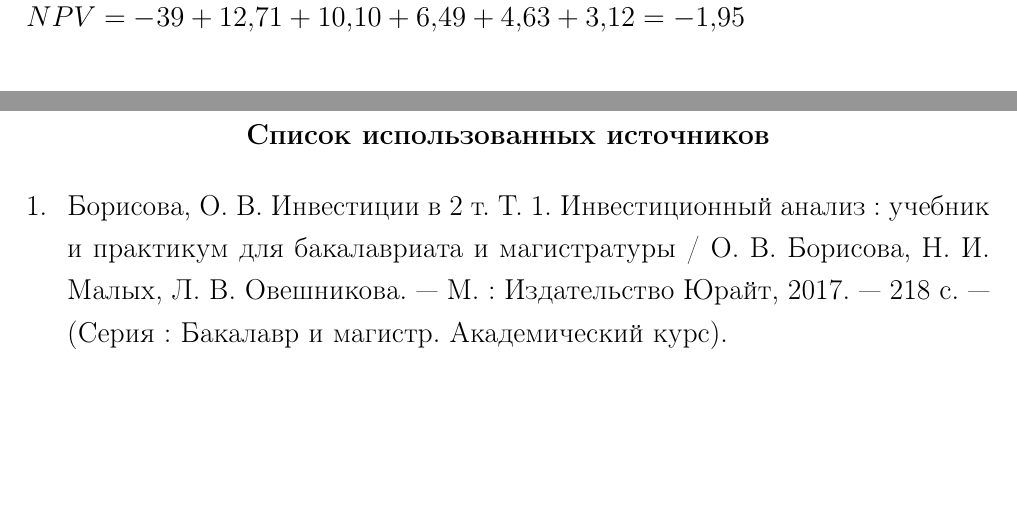
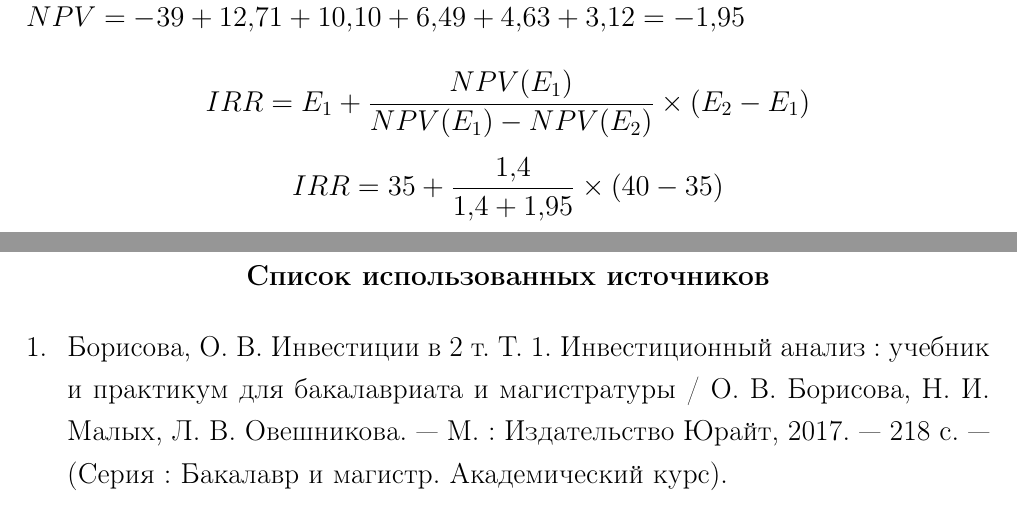
Before and after one commit to kuznetsov2/invest, a LaTeX document (Main.tex, which reads problems.tex): two parts of pages 24 and 25 of 25, joined at a grey line, cut so that both start at the same text, the shorter picture padded with empty space. Compiled offline with pdfLaTeX.

Commit message:
txs auto checkin

```diff
--- a/problems.tex
+++ b/problems.tex
@@ -203,3 +203,6 @@ CF_3 =6,49\\
 CF_4 =4,63\\
 CF_5 =3,12\\
 NPV = -39+12,71+10,10+6,49+4,63+3,12=-1,95$
+
+\[ IRR = E_1 + \dfrac{NPV(E_1)}{NPV(E_1)-NPV(E_2)}\times(E_2 - E_1) \]
+\[ IRR = 35 + \dfrac{1,4}{1,4+1,95}\times(40- 35) \]
```
